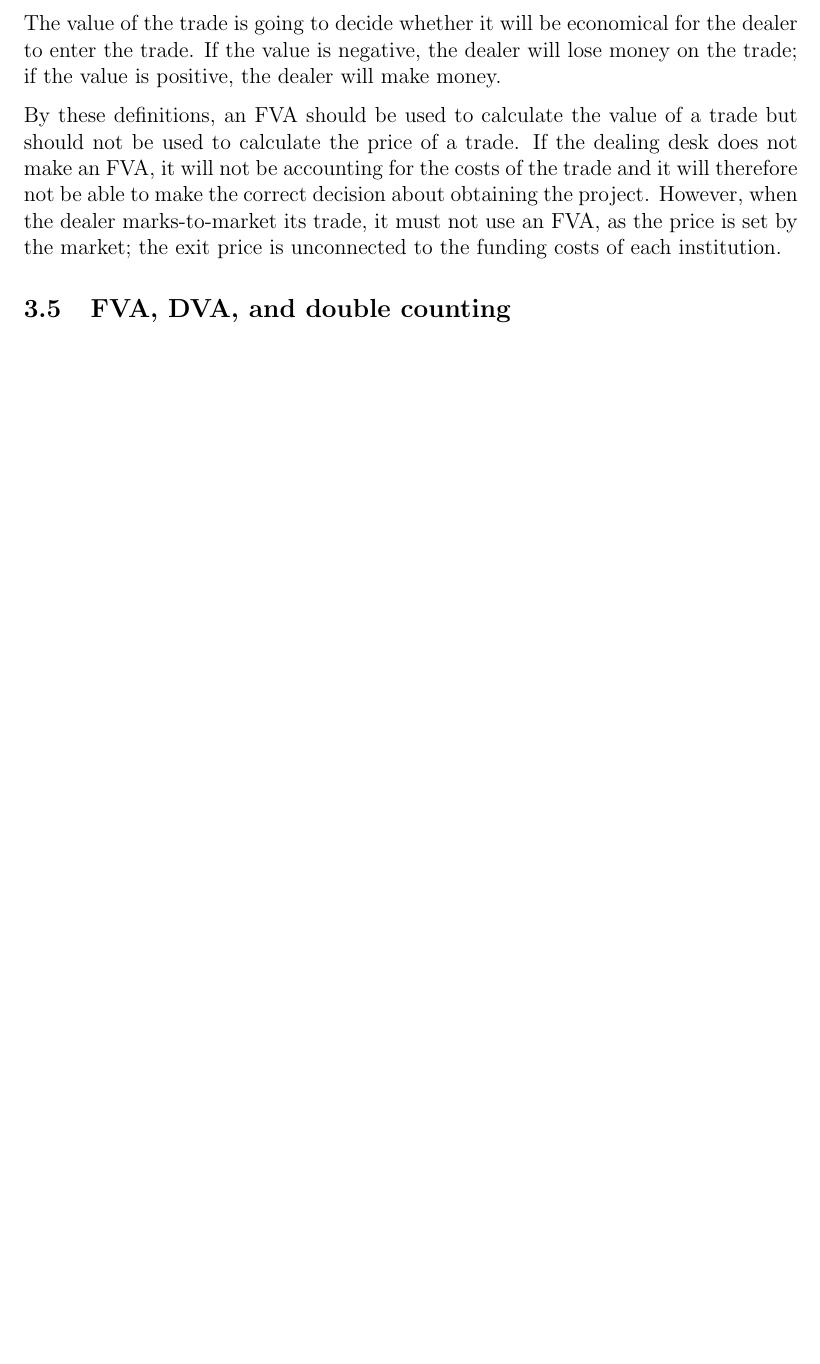
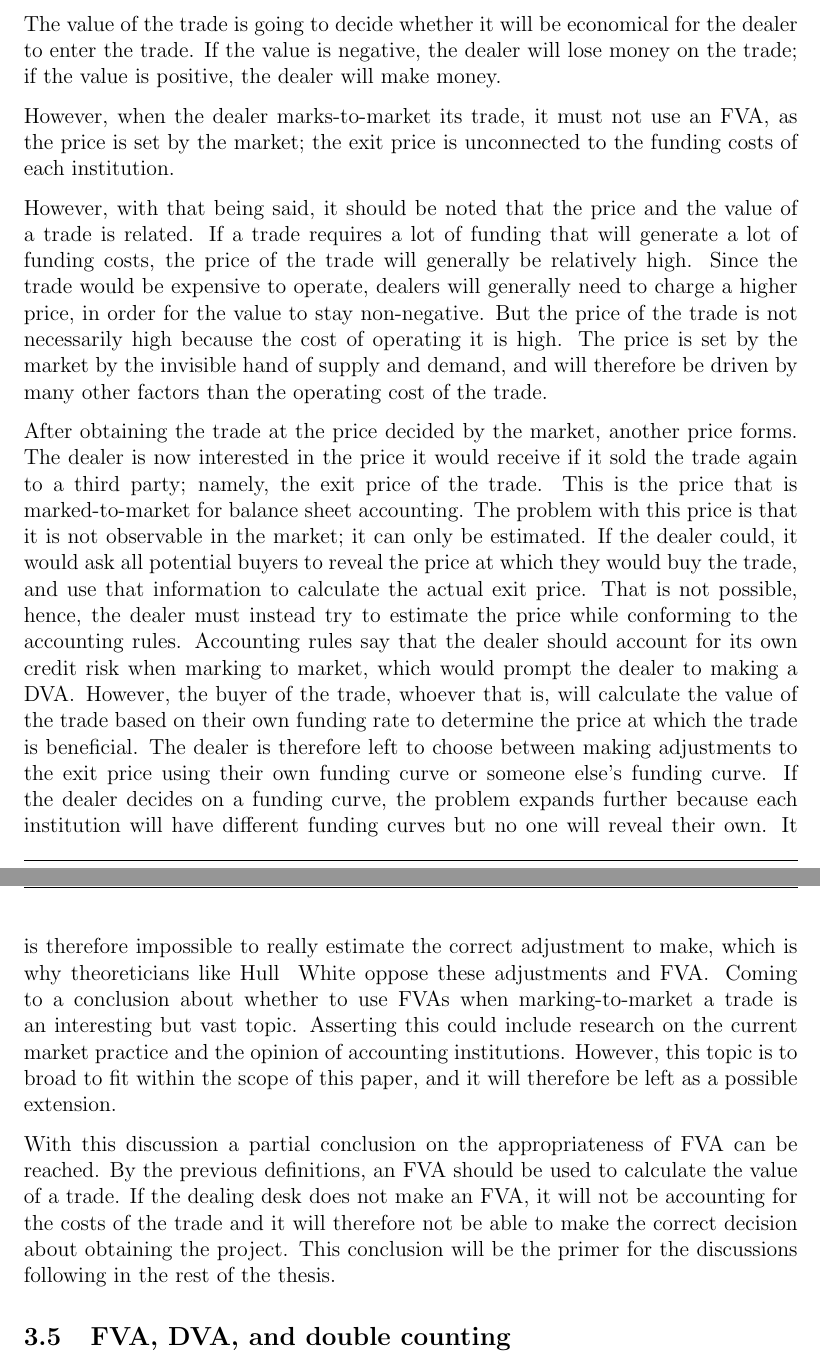
Before and after one commit to sebastianbaltser/master-thesis, a LaTeX thesis (thesis/main.tex, which reads thesis/content/body-matter/fva-debate/price-vs-value.tex): part of page 24 of 58 before the commit and two parts of pages 24 and 25 of 58 after it, the two joined at a grey line, cut so that both start at the same text, the shorter picture padded with empty space. Compiled offline with pdfLaTeX.

Commit message:
Extend Price VS Value discussion

```diff
--- a/thesis/content/body-matter/fva-debate/price-vs-value.tex
+++ b/thesis/content/body-matter/fva-debate/price-vs-value.tex
@@ -56,12 +56,51 @@
     If the value is negative, the dealer will lose money on the trade;
     if the value is positive, the dealer will make money.
 
-    By these definitions, an \FVA/ should be used to calculate the value of a trade
-    but should not be used to calculate the price of a trade.
-    If the dealing desk does not make an \FVA/, it will not be accounting for the costs of the trade
-    and it will therefore not be able to make the correct decision about obtaining the project.
     However, when the dealer marks-to-market its trade, it must not use an \FVA/,
     as the price is set by the market;
     the exit price is unconnected to the funding costs of each institution.
 
+    However, with that being said,
+    it should be noted that the price and the value of a trade is related.
+    If a trade requires a lot of funding that will generate a lot of funding costs,
+    the price of the trade will generally be relatively high.
+    Since the trade would be expensive to operate,
+    dealers will generally need to charge a higher price,
+    in order for the value to stay non-negative.
+    But the price of the trade is not necessarily high because the cost of operating it is high.
+    The price is set by the market by the invisible hand of supply and demand,
+    and will therefore be driven by many other factors than the operating cost of the trade.
+
+    After obtaining the trade at the price decided by the market, another price forms.
+    The dealer is now interested in the price it would receive
+    if it sold the trade again to a third party; namely, the exit price of the trade.
+    This is the price that is marked-to-market for balance sheet accounting.
+    The problem with this price is that it is not observable in the market; it can only be estimated.
+    If the dealer could, it would ask all potential buyers to reveal the price
+    at which they would buy the trade, and use that information to calculate the actual exit price.
+    That is not possible, hence, the dealer must instead try to estimate the price
+    while conforming to the accounting rules.
+    Accounting rules say that the dealer should account for its own credit risk
+    when marking to market, which would prompt the dealer to making a \DVA/.
+    However, the buyer of the trade, whoever that is, will calculate the value of the trade
+    based on their own funding rate to determine the price at which the trade is beneficial.
+    The dealer is therefore left to choose between making adjustments to the exit price
+    using their own funding curve or someone else's funding curve.
+    If the dealer decides on a funding curve, the problem expands further
+    because each institution will have different funding curves but no one will reveal their own.
+    It is therefore impossible to really estimate the correct adjustment to make,
+    which is why theoreticians like Hull & White oppose these adjustments and \FVA/.
+    Coming to a conclusion about whether to use \FVA/s when marking-to-market a trade
+    is an interesting but vast topic.
+    Asserting this could include research on the current market practice and
+    the opinion of accounting institutions.
+    However, this topic is to broad to fit within the scope of this paper,
+    and it will therefore be left as a possible extension.
+
+    With this discussion a partial conclusion on the appropriateness of \FVA/ can be reached.
+    By the previous definitions, an \FVA/ should be used to calculate the value of a trade.
+    If the dealing desk does not make an \FVA/, it will not be accounting for the costs of the trade
+    and it will therefore not be able to make the correct decision about obtaining the project.
+    This conclusion will be the primer for the discussions following in the rest of the thesis.
+
 \end{document}
```
Also changed, not shown: thesis/content/body-matter/fva-debate/price-vs-value.tex (2 more changed lines).
